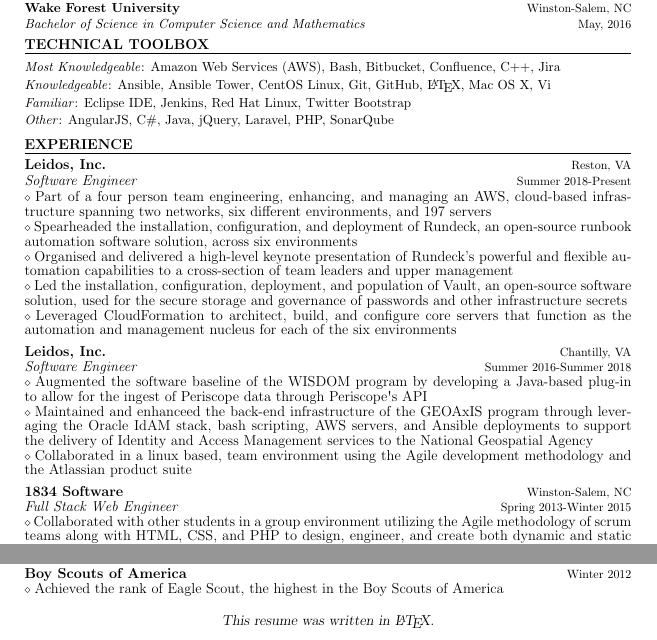
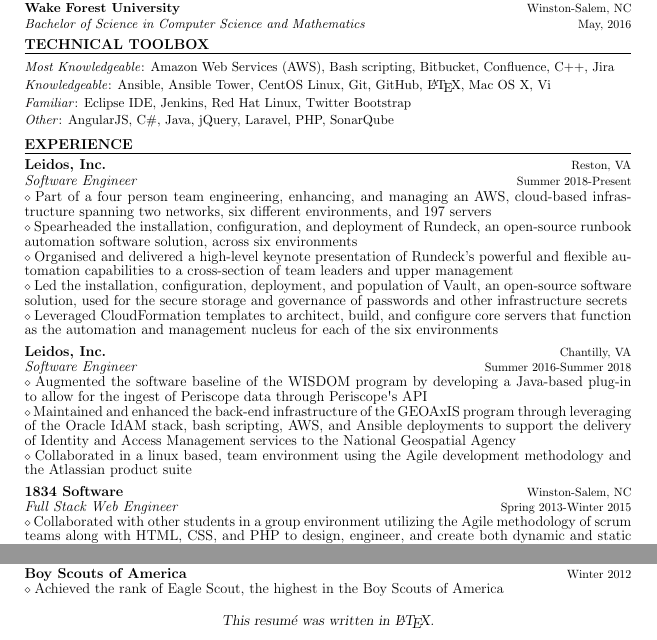
Before and after one commit to busebd12/Resume, a LaTeX CV (Brendan_Busey_Resume.tex): two parts of the page, joined at a grey line, cut so that both start at the same text. Compiled offline with pdfLaTeX.

Commit message:
Updating experience section, header, and footer.

```diff
--- a/Brendan_Busey_Resume.tex
+++ b/Brendan_Busey_Resume.tex
@@ -91,7 +91,7 @@
 
 \vspace{1mm}
 
-{\noindent {\fontsize{11}{8}\selectfont \textit{Most Knowledgeable}: Amazon Web Services (AWS), Bash, Bitbucket, Confluence, C++, Jira}}
+{\noindent {\fontsize{11}{8}\selectfont \textit{Most Knowledgeable}: Amazon Web Services (AWS), Bash scripting, Bitbucket, Confluence, C++, Jira}}
 
 \vspace{1mm}
 
@@ -143,7 +143,7 @@
 
 \vspace{0.25mm}
 
-{\noindent $\diamond$ {\fontsize{12}{8}\selectfont Leveraged CloudFormation to architect, build, and configure core servers that function as the automation and management nucleus for each of the six environments}}
+{\noindent $\diamond$ {\fontsize{12}{8}\selectfont Leveraged CloudFormation templates to architect, build, and configure core servers that function as the automation and management nucleus for each of the six environments}}
 
 \vspace{2mm}
 
@@ -159,7 +159,7 @@
 
 \vspace{0.25mm}
 
-{\noindent $\diamond$ {\fontsize{12}{8}\selectfont Maintained and enhanceed the back-end infrastructure of the GEOAxIS program through leveraging the Oracle IdAM stack, bash scripting, AWS servers, and Ansible deployments to support the delivery of Identity and Access Management services to the National Geospatial Agency}}
+{\noindent $\diamond$ {\fontsize{12}{8}\selectfont Maintained and enhanced the back-end infrastructure of the GEOAxIS program through leveraging of the Oracle IdAM stack, bash scripting, AWS, and Ansible deployments to support the delivery of Identity and Access Management services to the National Geospatial Agency}}
 
 \vspace{0.25mm}
 
@@ -297,7 +297,7 @@
 	%FOOTER
 
 %-------------------------------------------
-\moveleft.5\hoffset\centerline{{\large\sl This resume was written in \LaTeX.}}
+\moveleft.5\hoffset\centerline{{\large\sl This resumé was written in \LaTeX.}}
 
 \end{minipage}
 
```
Also changed, not shown: Brendan_Busey_Resume.pdf, 2 other files.
